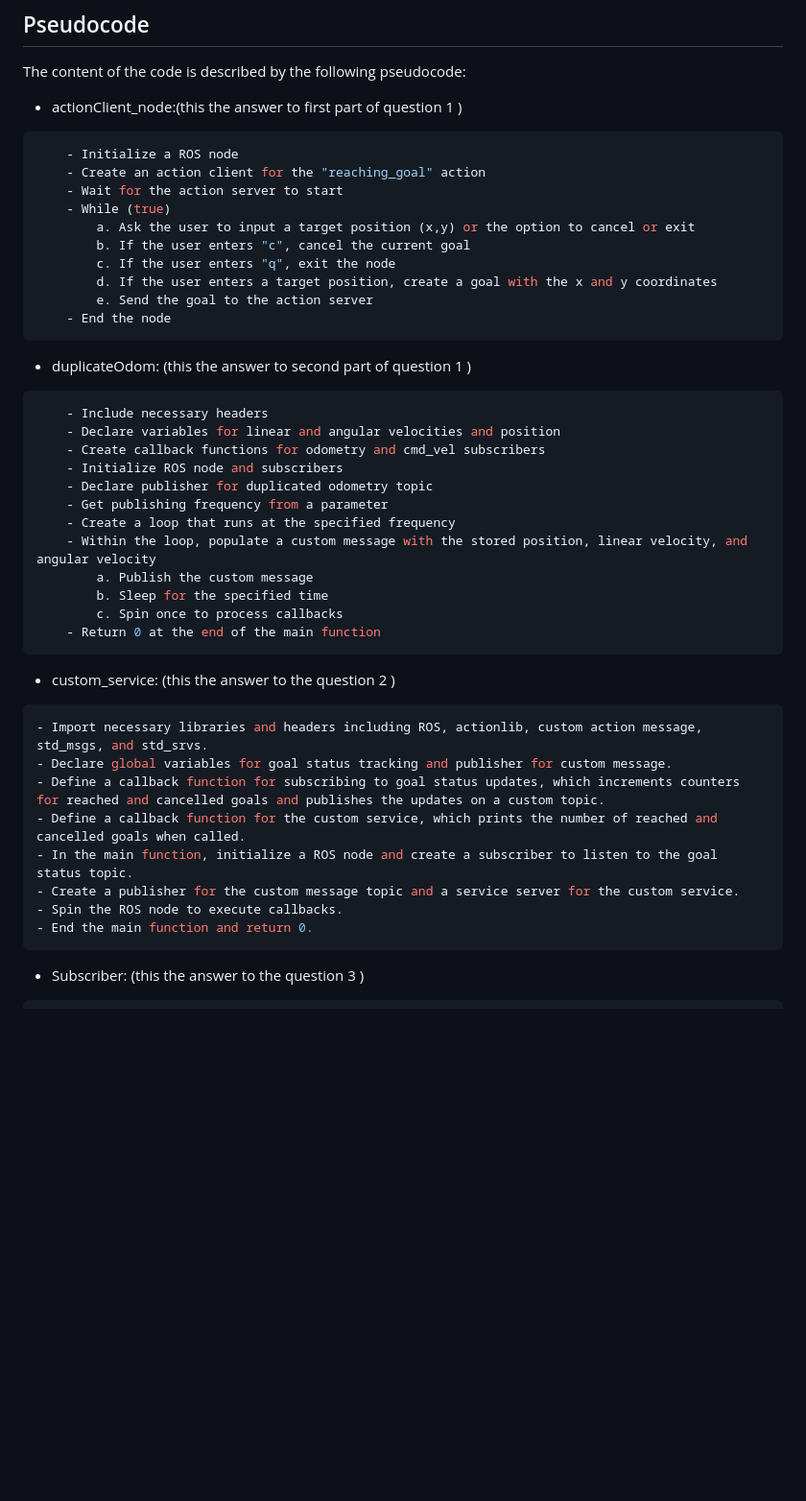
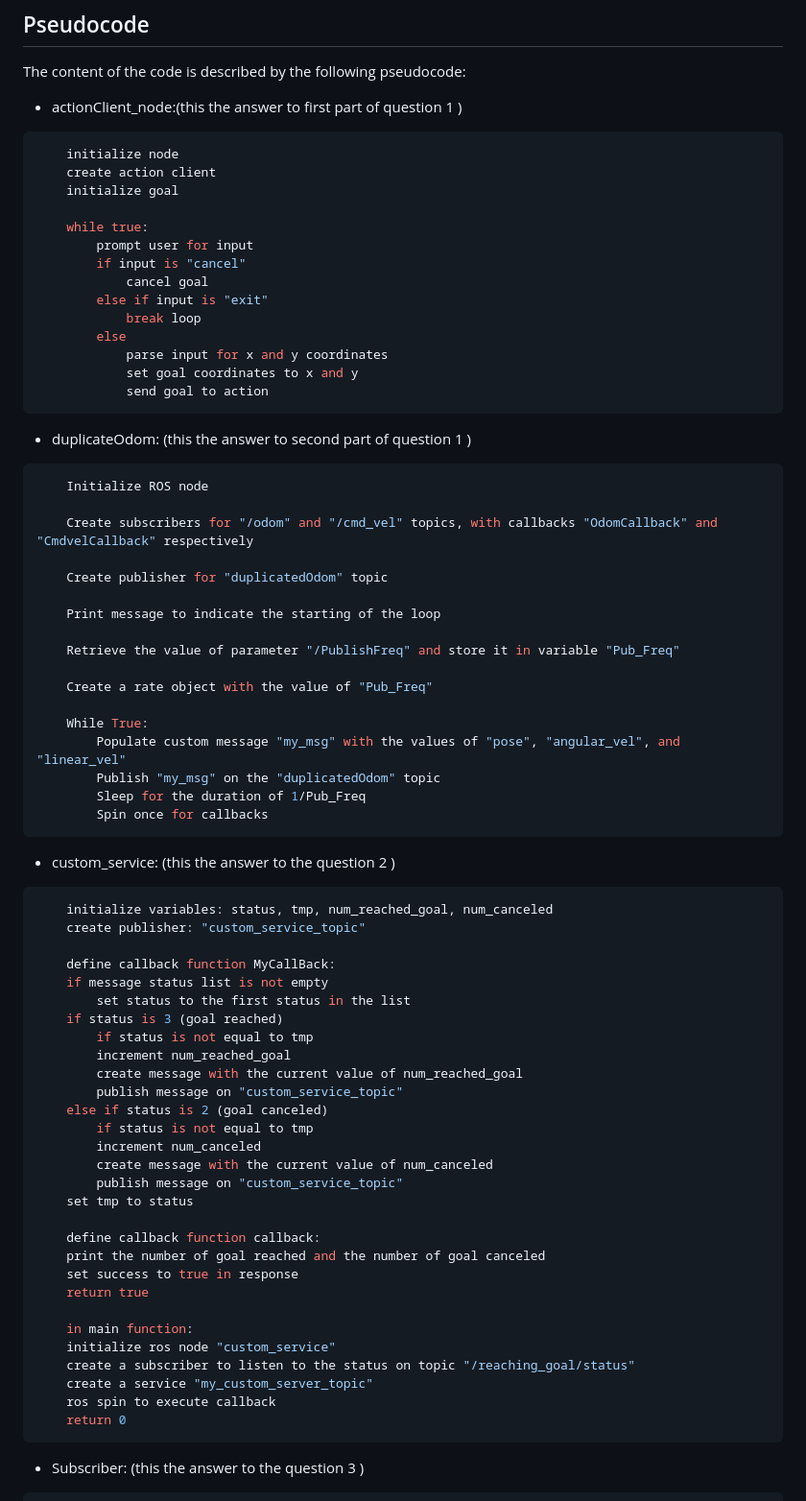
Before and after one commit to babahadjsaid/Research-Track-1-assignment-2, a Markdown page: README.md, the part around one of its changes. Shown at 96% size. Drawn GitHub-style; blank space fills up the shorter version.

Commit message:
last Commit

````diff
--- a/README.md
+++ b/README.md
@@ -22,42 +22,72 @@ The following graph demonstrate the connection between nodes:
 The content of the code is described by the following pseudocode:
 - actionClient_node:(this the answer to first part of question 1 )
 ```console
-    - Initialize a ROS node
-    - Create an action client for the "reaching_goal" action
-    - Wait for the action server to start
-    - While (true)
-        a. Ask the user to input a target position (x,y) or the option to cancel or exit
-        b. If the user enters "c", cancel the current goal
-        c. If the user enters "q", exit the node
-        d. If the user enters a target position, create a goal with the x and y coordinates
-        e. Send the goal to the action server
-    - End the node
+    initialize node
+    create action client
+    initialize goal
+
+    while true:
+        prompt user for input
+        if input is "cancel"
+            cancel goal
+        else if input is "exit"
+            break loop
+        else
+            parse input for x and y coordinates
+            set goal coordinates to x and y
+            send goal to action
 ```
 - duplicateOdom: (this the answer to second part of question 1 )
 ```console
-    - Include necessary headers
-    - Declare variables for linear and angular velocities and position
-    - Create callback functions for odometry and cmd_vel subscribers
-    - Initialize ROS node and subscribers
-    - Declare publisher for duplicated odometry topic
-    - Get publishing frequency from a parameter
-    - Create a loop that runs at the specified frequency
-    - Within the loop, populate a custom message with the stored position, linear velocity, and   angular velocity
-        a. Publish the custom message
-        b. Sleep for the specified time
-        c. Spin once to process callbacks
-    - Return 0 at the end of the main function
+    Initialize ROS node
+
+    Create subscribers for "/odom" and "/cmd_vel" topics, with callbacks "OdomCallback" and "CmdvelCallback" respectively
+
+    Create publisher for "duplicatedOdom" topic
+
+    Print message to indicate the starting of the loop
+
+    Retrieve the value of parameter "/PublishFreq" and store it in variable "Pub_Freq"
+
+    Create a rate object with the value of "Pub_Freq"
+
+    While True:
+        Populate custom message "my_msg" with the values of "pose", "angular_vel", and "linear_vel"
+        Publish "my_msg" on the "duplicatedOdom" topic
+        Sleep for the duration of 1/Pub_Freq
+        Spin once for callbacks
 ```
 - custom_service: (this the answer to the question 2 )
 ```console
-- Import necessary libraries and headers including ROS, actionlib, custom action message, std_msgs, and std_srvs.
-- Declare global variables for goal status tracking and publisher for custom message.
-- Define a callback function for subscribing to goal status updates, which increments counters for reached and cancelled goals and publishes the updates on a custom topic.
-- Define a callback function for the custom service, which prints the number of reached and cancelled goals when called.
-- In the main function, initialize a ROS node and create a subscriber to listen to the goal status topic.
-- Create a publisher for the custom message topic and a service server for the custom service.
-- Spin the ROS node to execute callbacks.
-- End the main function and return 0.
+    initialize variables: status, tmp, num_reached_goal, num_canceled
+    create publisher: "custom_service_topic"
+
+    define callback function MyCallBack:
+    if message status list is not empty
+        set status to the first status in the list
+    if status is 3 (goal reached)
+        if status is not equal to tmp
+        increment num_reached_goal
+        create message with the current value of num_reached_goal
+        publish message on "custom_service_topic"
+    else if status is 2 (goal canceled)
+        if status is not equal to tmp
+        increment num_canceled
+        create message with the current value of num_canceled
+        publish message on "custom_service_topic"
+    set tmp to status
+
+    define callback function callback:
+    print the number of goal reached and the number of goal canceled
+    set success to true in response
+    return true
+
+    in main function:
+    initialize ros node "custom_service"
+    create a subscriber to listen to the status on topic "/reaching_goal/status"
+    create a service "my_custom_server_topic"
+    ros spin to execute callback
+    return 0
 ```
 
 - Subscriber: (this the answer to the question 3 )
````
Also changed, not shown: other parts of README.md (+33 -10 lines).
